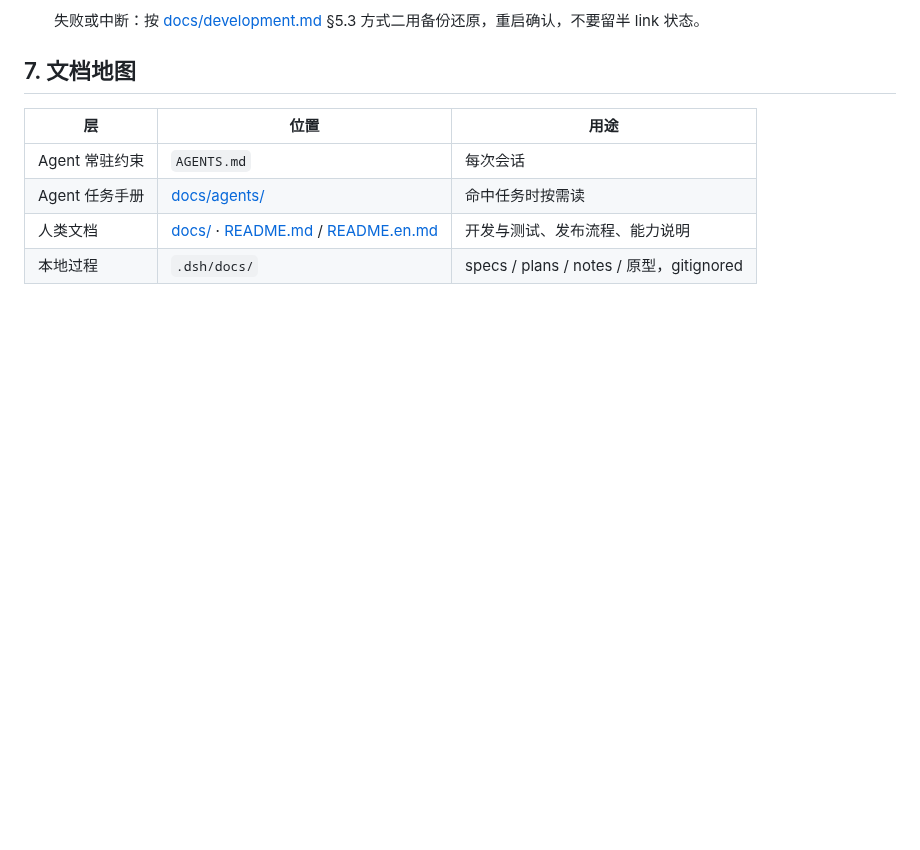
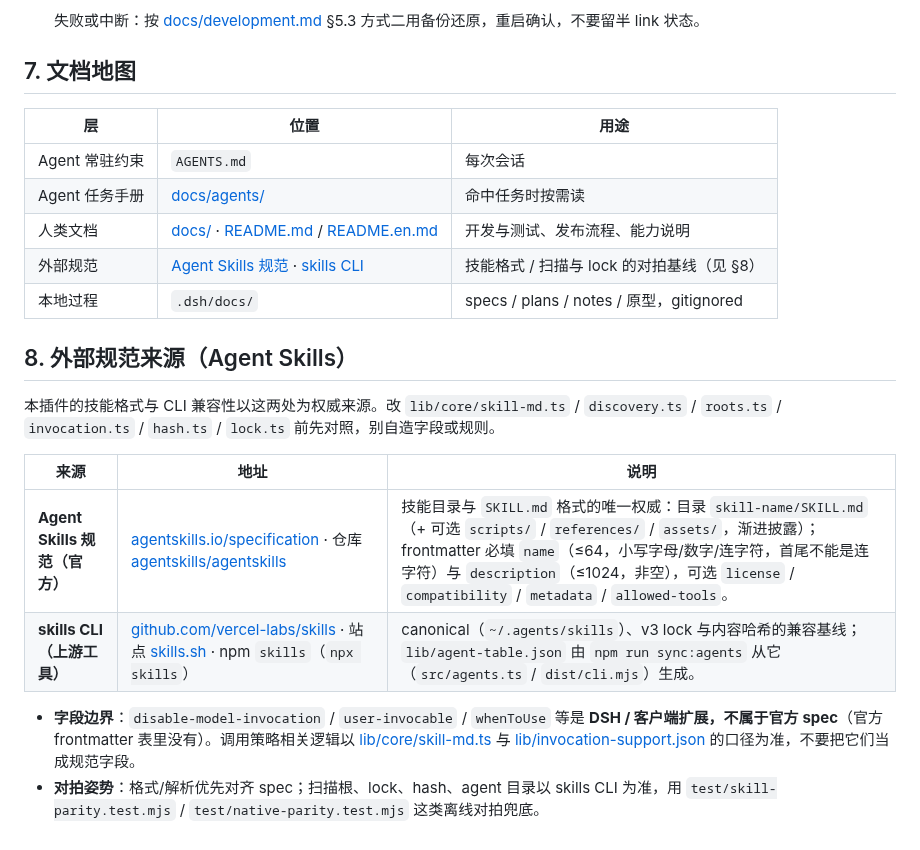
Before and after one commit to morehao/dsh-skills-console, a Markdown page: AGENTS.md, the part around the change. GitHub-like rendering; blank space fills up the shorter version.

Commit message:
docs(agents): add Agent Skills spec and skills CLI sources

```diff
--- a/AGENTS.md
+++ b/AGENTS.md
@@ -166,4 +166,17 @@
 | Agent 常驻约束 | `AGENTS.md` | 每次会话 |
 | Agent 任务手册 | [docs/agents/](docs/agents/) | 命中任务时按需读 |
 | 人类文档 | [docs/](docs/) · [README.md](README.md) / [README.en.md](README.en.md) | 开发与测试、发布流程、能力说明 |
+| 外部规范 | [Agent Skills 规范](https://agentskills.io/specification) · [skills CLI](https://github.com/vercel-labs/skills) | 技能格式 / 扫描与 lock 的对拍基线（见 §8） |
 | 本地过程 | `.dsh/docs/` | specs / plans / notes / 原型，gitignored |
+
+## 8. 外部规范来源（Agent Skills）
+
+本插件的技能格式与 CLI 兼容性以这两处为权威来源。改 `lib/core/skill-md.ts` / `discovery.ts` / `roots.ts` / `invocation.ts` / `hash.ts` / `lock.ts` 前先对照，别自造字段或规则。
+
+| 来源 | 地址 | 说明 |
+|---|---|---|
+| **Agent Skills 规范（官方）** | [agentskills.io/specification](https://agentskills.io/specification) · 仓库 [agentskills/agentskills](https://github.com/agentskills/agentskills) | 技能目录与 `SKILL.md` 格式的唯一权威：目录 `skill-name/SKILL.md`（+ 可选 `scripts/` / `references/` / `assets/`，渐进披露）；frontmatter 必填 `name`（≤64，小写字母/数字/连字符，首尾不能是连字符）与 `description`（≤1024，非空），可选 `license` / `compatibility` / `metadata` / `allowed-tools`。 |
+| **skills CLI（上游工具）** | [github.com/vercel-labs/skills](https://github.com/vercel-labs/skills) · 站点 [skills.sh](https://skills.sh) · npm `skills`（`npx skills`） | canonical（`~/.agents/skills`）、v3 lock 与内容哈希的兼容基线；`lib/agent-table.json` 由 `npm run sync:agents` 从它（`src/agents.ts` / `dist/cli.mjs`）生成。 |
+
+- **字段边界**：`disable-model-invocation` / `user-invocable` / `whenToUse` 等是 **DSH / 客户端扩展，不属于官方 spec**（官方 frontmatter 表里没有）。调用策略相关逻辑以 [lib/core/skill-md.ts](lib/core/skill-md.ts) 与 [lib/invocation-support.json](lib/invocation-support.json) 的口径为准，不要把它们当成规范字段。
+- **对拍姿势**：格式/解析优先对齐 spec；扫描根、lock、hash、agent 目录以 skills CLI 为准，用 `test/skill-parity.test.mjs` / `test/native-parity.test.mjs` 这类离线对拍兜底。
```
